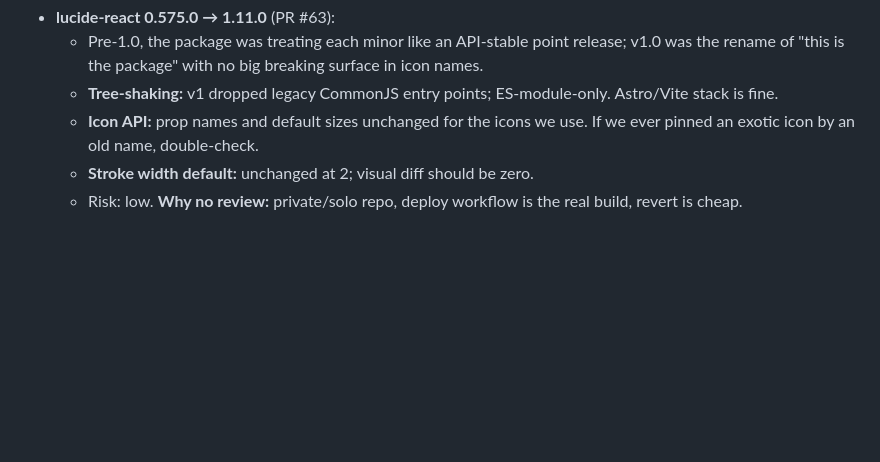
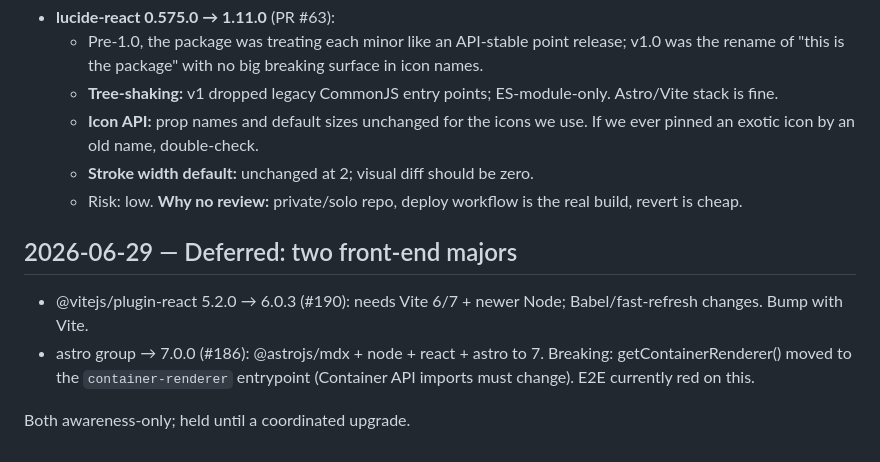
Before and after one commit to stevenfackley/steveackley-website, a Markdown page: DECISIONS.md, the part around the change. GitHub-like rendering; blank space fills up the shorter version.

Commit message:
docs: ADR stub - defer vite-plugin-react 6 + astro 7 majors (#190, #186) (#195)

```diff
--- a/DECISIONS.md
+++ b/DECISIONS.md
@@ -56,3 +56,10 @@ Regenerate `package-lock.json` so Dependabot sees the patched versions.
   - **Stroke width default:** unchanged at 2; visual diff should be zero.
   - Risk: low.
 **Why no review:** private/solo repo, deploy workflow is the real build, revert is cheap.
+
+## 2026-06-29 — Deferred: two front-end majors
+
+- @vitejs/plugin-react 5.2.0 → 6.0.3 (#190): needs Vite 6/7 + newer Node; Babel/fast-refresh changes. Bump with Vite.
+- astro group → 7.0.0 (#186): @astrojs/mdx + node + react + astro to 7. Breaking: getContainerRenderer() moved to the `container-renderer` entrypoint (Container API imports must change). E2E currently red on this.
+
+Both awareness-only; held until a coordinated upgrade.
```
